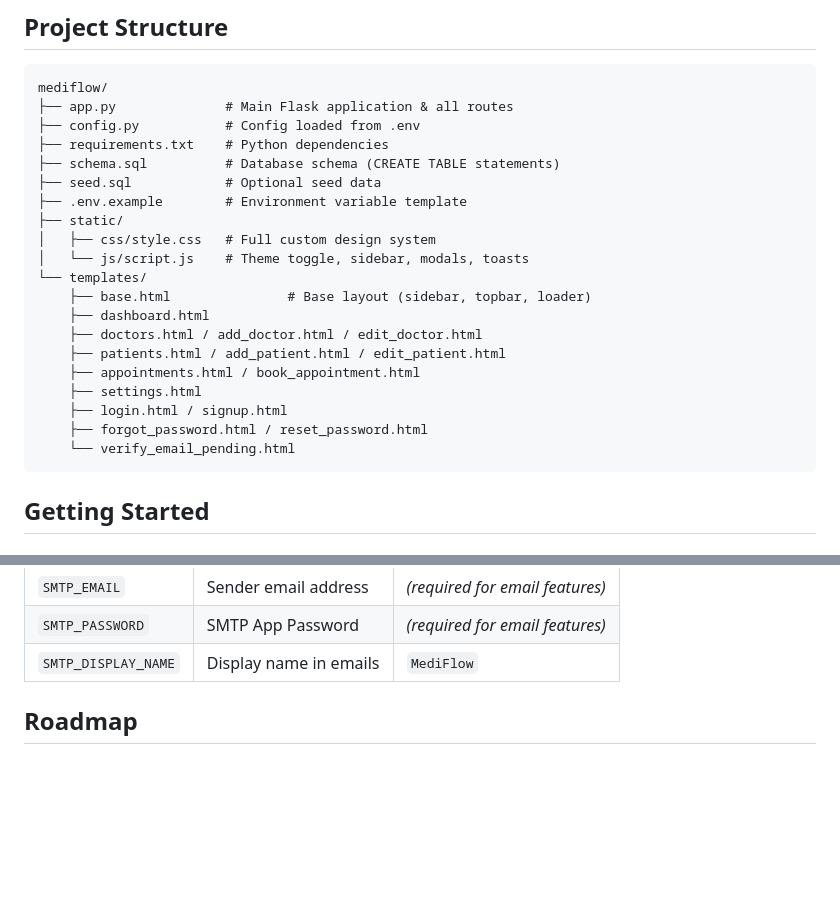
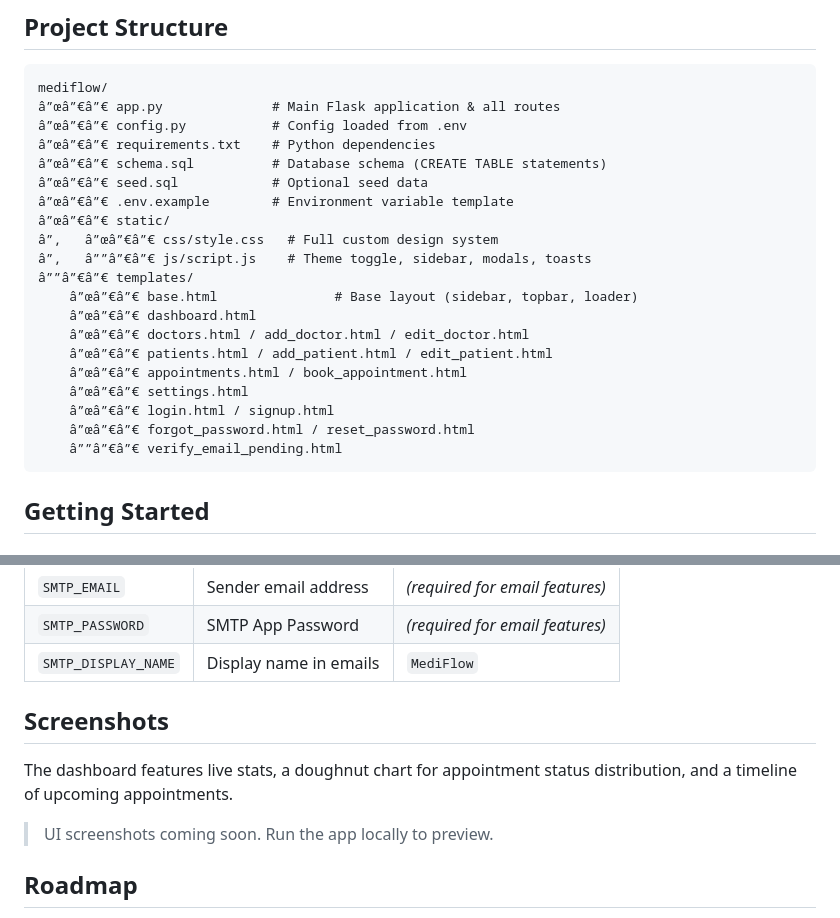
Before and after one commit to Misrilal-Sah/MediFlow, a Markdown page: README.md, 2 parts joined by grey strips. Drawn GitHub-style; blank space fills up the shorter version.

Commit message:
docs: add screenshots section to README

````diff
--- a/README.md
+++ b/README.md
@@ -42,25 +42,25 @@ MediFlow is a full-stack web application for managing hospital operations — do
 
 ```
 mediflow/
-├── app.py              # Main Flask application & all routes
-├── config.py           # Config loaded from .env
-├── requirements.txt    # Python dependencies
-├── schema.sql          # Database schema (CREATE TABLE statements)
-├── seed.sql            # Optional seed data
-├── .env.example        # Environment variable template
-├── static/
-│   ├── css/style.css   # Full custom design system
-│   └── js/script.js    # Theme toggle, sidebar, modals, toasts
-└── templates/
-    ├── base.html               # Base layout (sidebar, topbar, loader)
-    ├── dashboard.html
-    ├── doctors.html / add_doctor.html / edit_doctor.html
-    ├── patients.html / add_patient.html / edit_patient.html
-    ├── appointments.html / book_appointment.html
-    ├── settings.html
-    ├── login.html / signup.html
-    ├── forgot_password.html / reset_password.html
-    └── verify_email_pending.html
+â”œâ”€â”€ app.py              # Main Flask application & all routes
+â”œâ”€â”€ config.py           # Config loaded from .env
+â”œâ”€â”€ requirements.txt    # Python dependencies
+â”œâ”€â”€ schema.sql          # Database schema (CREATE TABLE statements)
+â”œâ”€â”€ seed.sql            # Optional seed data
+â”œâ”€â”€ .env.example        # Environment variable template
+â”œâ”€â”€ static/
+â”‚   â”œâ”€â”€ css/style.css   # Full custom design system
+â”‚   â””â”€â”€ js/script.js    # Theme toggle, sidebar, modals, toasts
+â””â”€â”€ templates/
+    â”œâ”€â”€ base.html               # Base layout (sidebar, topbar, loader)
+    â”œâ”€â”€ dashboard.html
+    â”œâ”€â”€ doctors.html / add_doctor.html / edit_doctor.html
+    â”œâ”€â”€ patients.html / add_patient.html / edit_patient.html
+    â”œâ”€â”€ appointments.html / book_appointment.html
+    â”œâ”€â”€ settings.html
+    â”œâ”€â”€ login.html / signup.html
+    â”œâ”€â”€ forgot_password.html / reset_password.html
+    â””â”€â”€ verify_email_pending.html
 ```
 
 ## Getting Started
@@ -156,6 +156,13 @@ Visit `http://127.0.0.1:5000` in your browser.
 | `SMTP_DISPLAY_NAME` | Display name in emails | `MediFlow` |
 
 
+
+## Screenshots
+
+The dashboard features live stats, a doughnut chart for appointment status distribution, and a timeline of upcoming appointments.
+
+> UI screenshots coming soon. Run the app locally to preview.
+
 ## Roadmap
 
 - [ ] Role-based access control (Admin / Doctor / Receptionist)
````
Also changed, not shown: other parts of README.md (+11 -11 lines).
